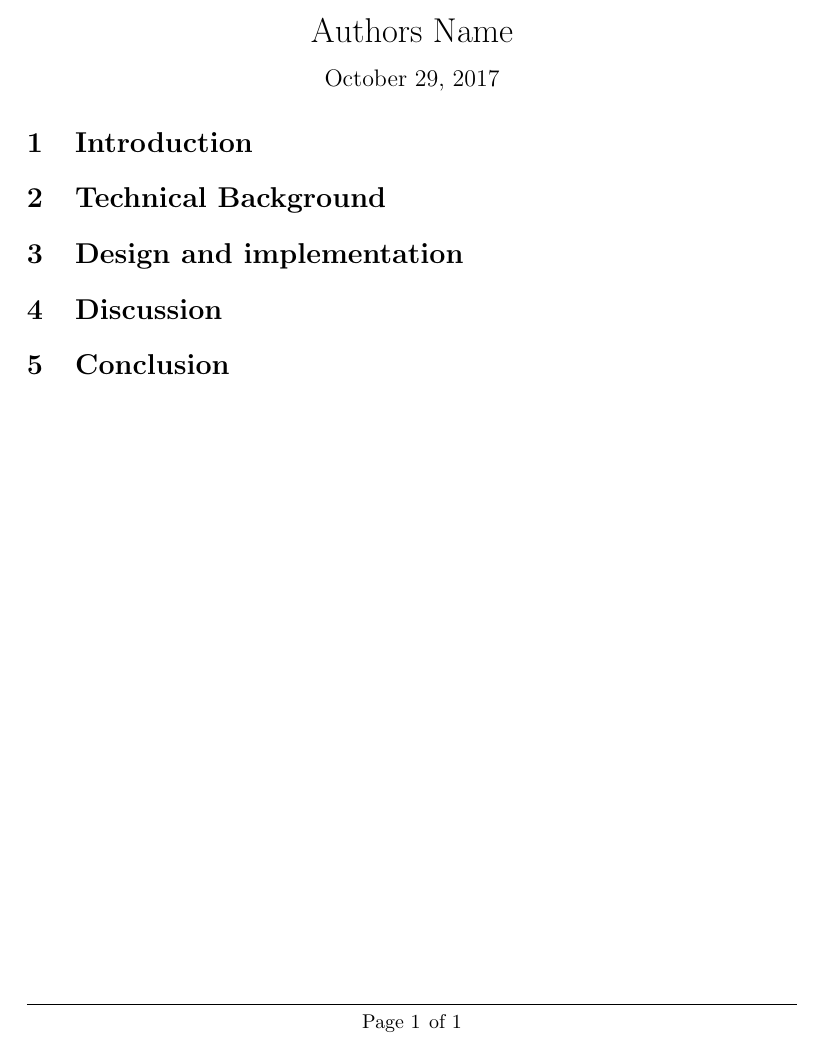
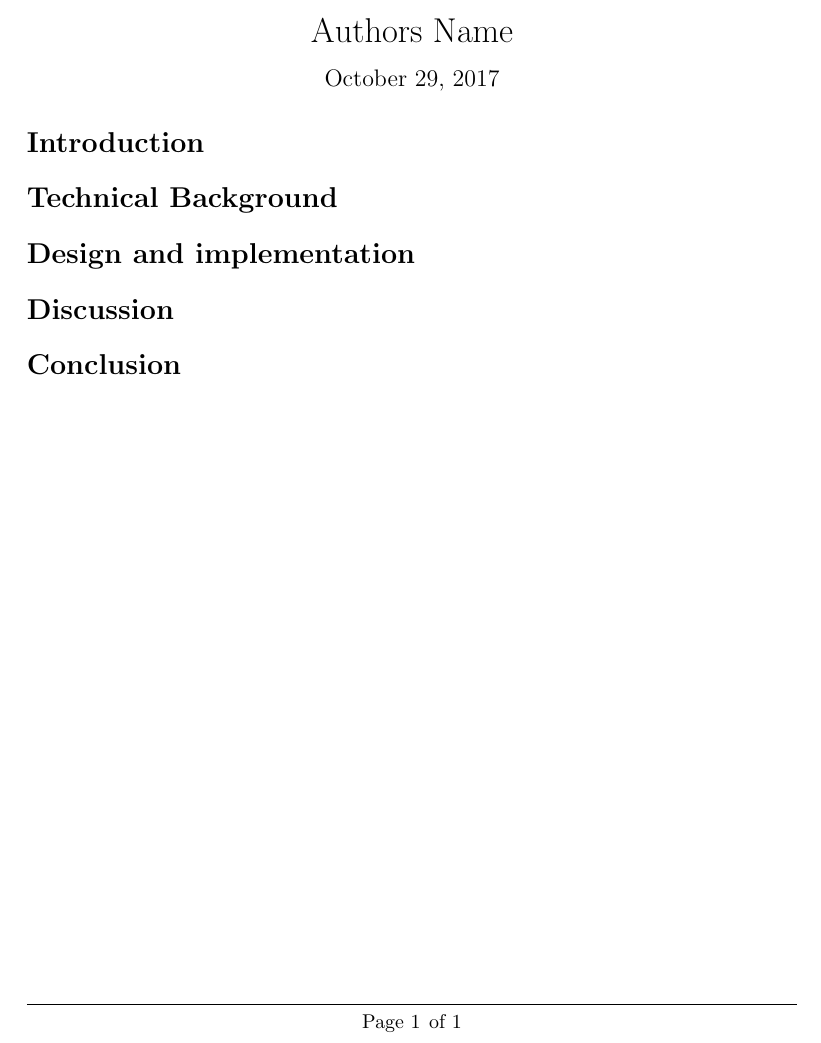
Before and after one commit to jevju/Report-Template, a LaTeX document (report.tex, which reads pre.tex): part of the page, cut so that both start at the same text. Compiled offline with pdfLaTeX.

Commit message:
Update pre.tex

```diff
--- a/pre.tex
+++ b/pre.tex
@@ -1,19 +1,9 @@
 \documentclass{article}
-%\usepackage[utf8]{inputenc}
-
-\usepackage[left=4cm,right=4cm,top=3cm,bottom=3cm]{geometry}
-%\geometry{a4paper}
-
-%\usepackage{graphicx}
 
 %%% PACKAGES
-%\usepackage{booktabs} % for much better looking tables
-%\usepackage{array} % for better arrays (eg matrices) in maths
-%\usepackage{paralist} % very flexible & customisable lists (eg. enumerate/itemize, etc.)
-%\usepackage{verbatim} % adds environment for commenting out blocks of text & for better verbatim
-%\usepackage{subfig} % make it possible to include more than one captioned figure/table in a single float
-
-%%% HEADERS & FOOTERS
+\usepackage[left=4cm,right=4cm,top=3cm,bottom=3cm]{geometry}
+%\usepackage[utf8]{inputenc}
+%\usepackage{graphicx}
 \usepackage{fancyhdr} % This should be set AFTER setting up the page geometry
 \usepackage{lastpage}
 
@@ -25,24 +15,21 @@
 \renewcommand{\headrulewidth}{0.5pt}
 \renewcommand{\footrulewidth}{0.5pt}
 
+% Remove section number
+\renewcommand{\thesection}{}
+\renewcommand{\thesubsection}{\arabic{section}.\arabic{subsection}}
+\makeatletter
+\def\@seccntformat#1{\csname #1ignore\expandafter\endcsname\csname the#1\endcsname\quad}
+\let\sectionignore\@gobbletwo
+\let\latex@numberline\numberline
+\def\numberline#1{\if\relax#1\relax\else\latex@numberline{#1}\fi}
+\makeatother
+
 % Header
 \lhead{\fancyplain{}{\courseCode: \thetitle{}}}\chead{}\rhead{\fancyplain{}{\theauthor{}}}
-% Pagenumber in footer
+
+% Footer with pagenumber
 \cfoot{Page \thepage \hspace{1pt} of \pageref{LastPage}}
 
-
-%%% SECTION TITLE APPEARANCE
-%\usepackage{sectsty}
-%\allsectionsfont{\sffamily\mdseries\upshape}
-
-%%% ToC (table of contents) APPEARANCE
-%\usepackage[nottoc,notlof,notlot]{tocbibind} % Put the bibliography in the ToC
-%\usepackage[titles,subfigure]{tocloft} % Alter the style of the Table of Contents
-%\renewcommand{\cftsecfont}{\rmfamily\mdseries\upshape}
-%\renewcommand{\cftsecpagefont}{\rmfamily\mdseries\upshape} % No bold!
-
-%%% General formatting
-\setlength\parindent{0pt} % No indent for entire file
-
-
-%%% END Article customizations
+% Remove indent for entire file
+\setlength\parindent{0pt}
```
